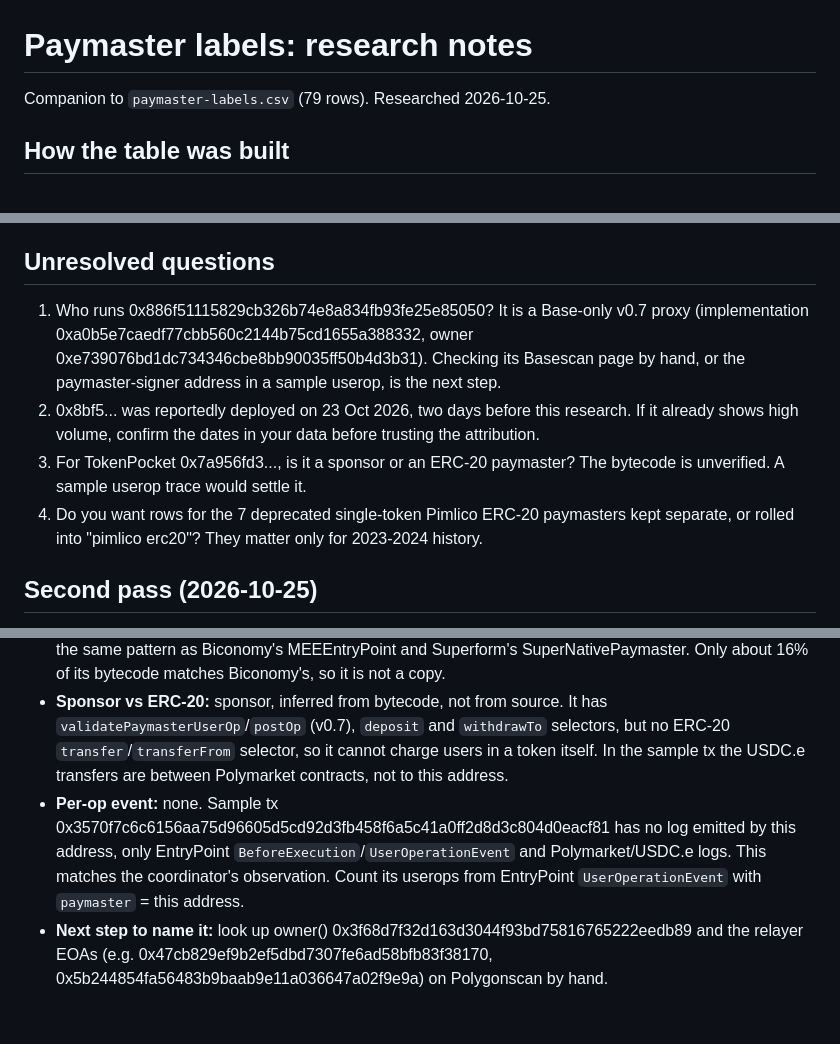
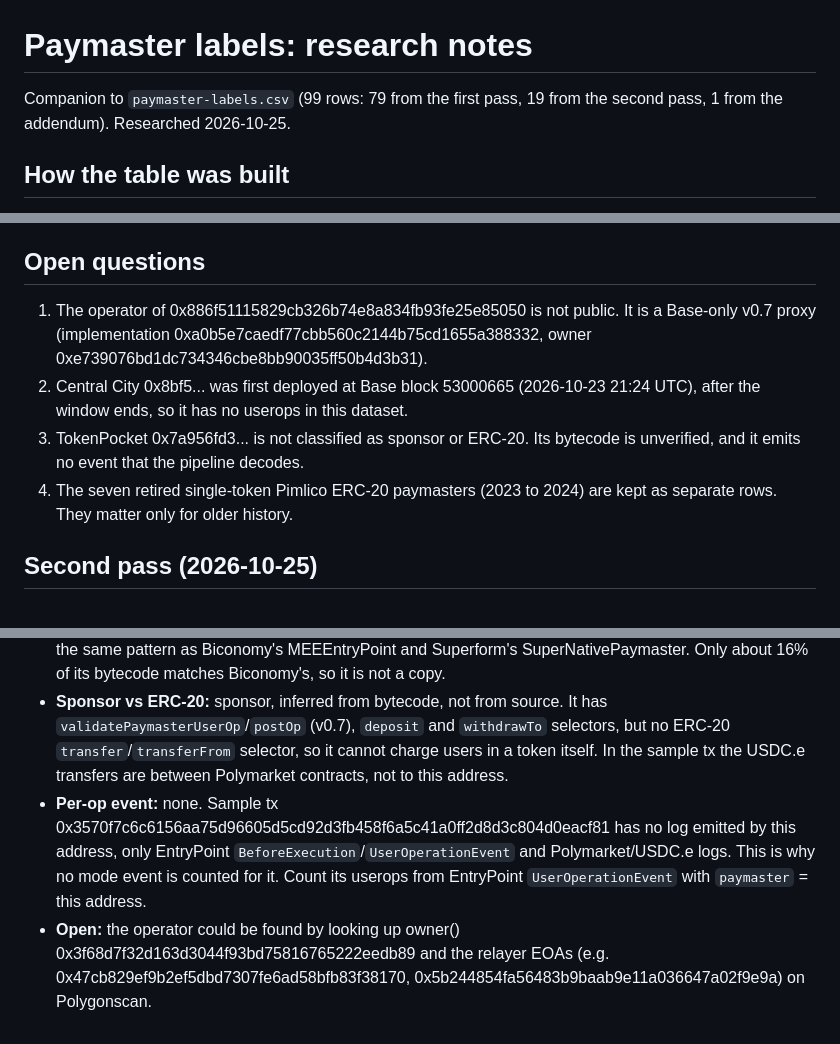
Before and after one commit to KhaTruong123/paymaster-usage-dashboard, a Markdown page: data/paymaster-labels-notes.md, 3 parts joined by grey strips. GitHub-like rendering.

Commit message:
fix: correct label count and neutralize open questions in label notes

```diff
--- a/data/paymaster-labels-notes.md
+++ b/data/paymaster-labels-notes.md
@@ -1,6 +1,6 @@
 # Paymaster labels: research notes
 
-Companion to `paymaster-labels.csv` (79 rows). Researched 2026-10-25.
+Companion to `paymaster-labels.csv` (99 rows: 79 from the first pass, 19 from the second pass, 1 from the addendum). Researched 2026-10-25.
 
 ## How the table was built
 
@@ -270,12 +270,12 @@ The dashboard will undercount sponsorship if it only counts `paymaster != 0x0`.
 - Basescan, Arbiscan and Blockscout block automated requests, so Base/Arbitrum/Optimism/Polygon contract names come from Sourcify only. Rows marked `unverified` may still be verified on an Etherscan-family explorer.
 - `chains` reflects code present on 2026-10-25. It does not prove the contract has recent volume on that chain.
 
-## Unresolved questions
+## Open questions
 
-1. Who runs 0x886f51115829cb326b74e8a834fb93fe25e85050? It is a Base-only v0.7 proxy (implementation 0xa0b5e7caedf77cbb560c2144b75cd1655a388332, owner 0xe739076bd1dc734346cbe8bb90035ff50b4d3b31). Checking its Basescan page by hand, or the paymaster-signer address in a sample userop, is the next step.
-2. 0x8bf5... was reportedly deployed on 23 Oct 2026, two days before this research. If it already shows high volume, confirm the dates in your data before trusting the attribution.
-3. For TokenPocket 0x7a956fd3..., is it a sponsor or an ERC-20 paymaster? The bytecode is unverified. A sample userop trace would settle it.
-4. Do you want rows for the 7 deprecated single-token Pimlico ERC-20 paymasters kept separate, or rolled into "pimlico erc20"? They matter only for 2023-2024 history.
+1. The operator of 0x886f51115829cb326b74e8a834fb93fe25e85050 is not public. It is a Base-only v0.7 proxy (implementation 0xa0b5e7caedf77cbb560c2144b75cd1655a388332, owner 0xe739076bd1dc734346cbe8bb90035ff50b4d3b31).
+2. Central City 0x8bf5... was first deployed at Base block 53000665 (2026-10-23 21:24 UTC), after the window ends, so it has no userops in this dataset.
+3. TokenPocket 0x7a956fd3... is not classified as sponsor or ERC-20. Its bytecode is unverified, and it emits no event that the pipeline decodes.
+4. The seven retired single-token Pimlico ERC-20 paymasters (2023 to 2024) are kept as separate rows. They matter only for older history.
 
 ## Second pass (2026-10-25)
 
@@ -352,5 +352,5 @@ No per-op event: BronPaymaster (ERC-20, so use token Transfer logs), NotusPaymas
 - **EntryPoint:** v0.7 (`entryPoint()`). Polygon only. It is not a proxy, and its bytecode is unverified on Sourcify.
 - **How it runs:** relayer EOAs call this contract's own `handleOps` (selector 0x765e827f). It forwards the bundle to EntryPoint v0.7 and pays from its EntryPoint deposit (about 18,740 POL on 2026-10-25). This is the same pattern as Biconomy's MEEEntryPoint and Superform's SuperNativePaymaster. Only about 16% of its bytecode matches Biconomy's, so it is not a copy.
 - **Sponsor vs ERC-20:** sponsor, inferred from bytecode, not from source. It has `validatePaymasterUserOp`/`postOp` (v0.7), `deposit` and `withdrawTo` selectors, but no ERC-20 `transfer`/`transferFrom` selector, so it cannot charge users in a token itself. In the sample tx the USDC.e transfers are between Polymarket contracts, not to this address.
-- **Per-op event:** none. Sample tx 0x3570f7c6c6156aa75d96605d5cd92d3fb458f6a5c41a0ff2d8d3c804d0eacf81 has no log emitted by this address, only EntryPoint `BeforeExecution`/`UserOperationEvent` and Polymarket/USDC.e logs. This matches the coordinator's observation. Count its userops from EntryPoint `UserOperationEvent` with `paymaster` = this address.
-- **Next step to name it:** look up owner() 0x3f68d7f32d163d3044f93bd75816765222eedb89 and the relayer EOAs (e.g. 0x47cb829ef9b2ef5dbd7307fe6ad58bfb83f38170, 0x5b244854fa56483b9baab9e11a036647a02f9e9a) on Polygonscan by hand.
+- **Per-op event:** none. Sample tx 0x3570f7c6c6156aa75d96605d5cd92d3fb458f6a5c41a0ff2d8d3c804d0eacf81 has no log emitted by this address, only EntryPoint `BeforeExecution`/`UserOperationEvent` and Polymarket/USDC.e logs. This is why no mode event is counted for it. Count its userops from EntryPoint `UserOperationEvent` with `paymaster` = this address.
+- **Open:** the operator could be found by looking up owner() 0x3f68d7f32d163d3044f93bd75816765222eedb89 and the relayer EOAs (e.g. 0x47cb829ef9b2ef5dbd7307fe6ad58bfb83f38170, 0x5b244854fa56483b9baab9e11a036647a02f9e9a) on Polygonscan.
```
Also changed, not shown: other parts of data/paymaster-labels-notes.md (+1 -1 lines).
